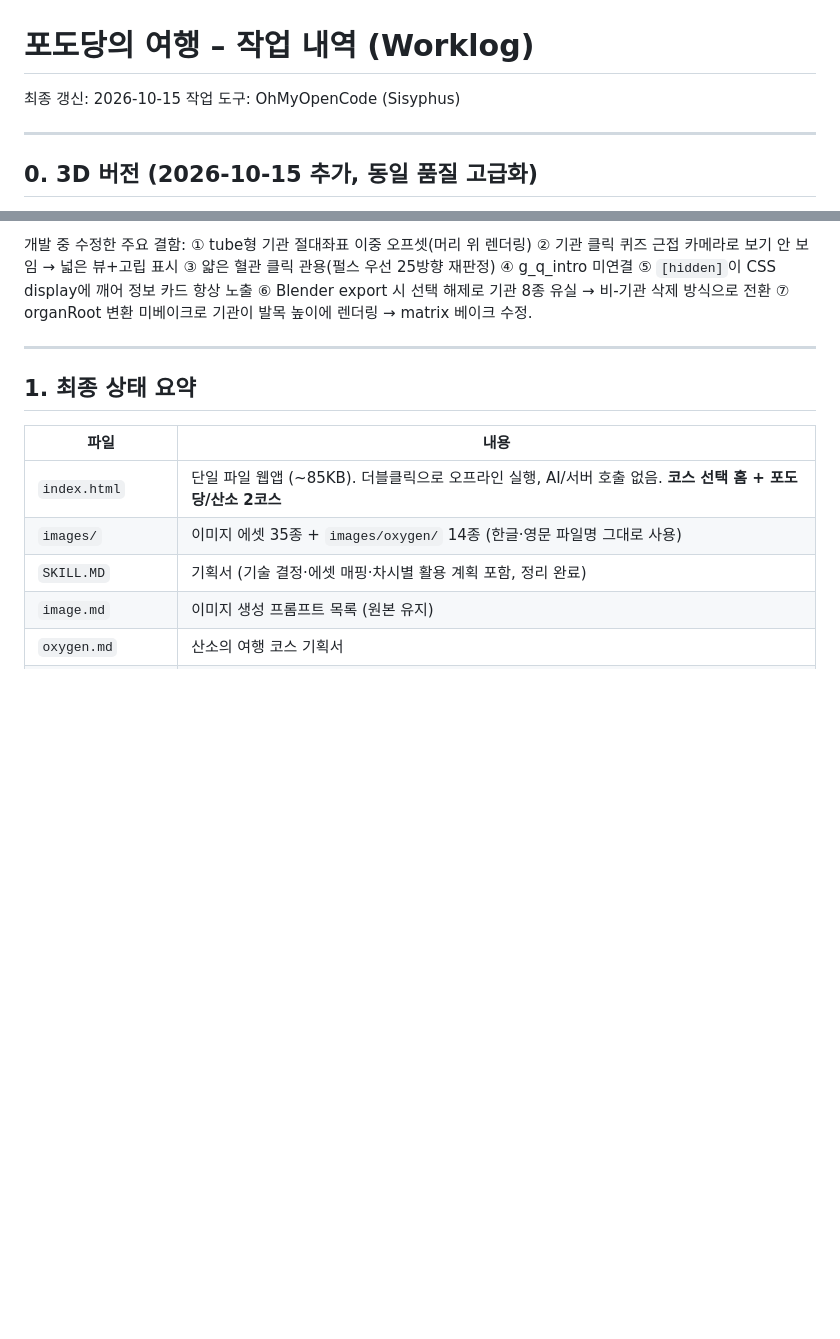
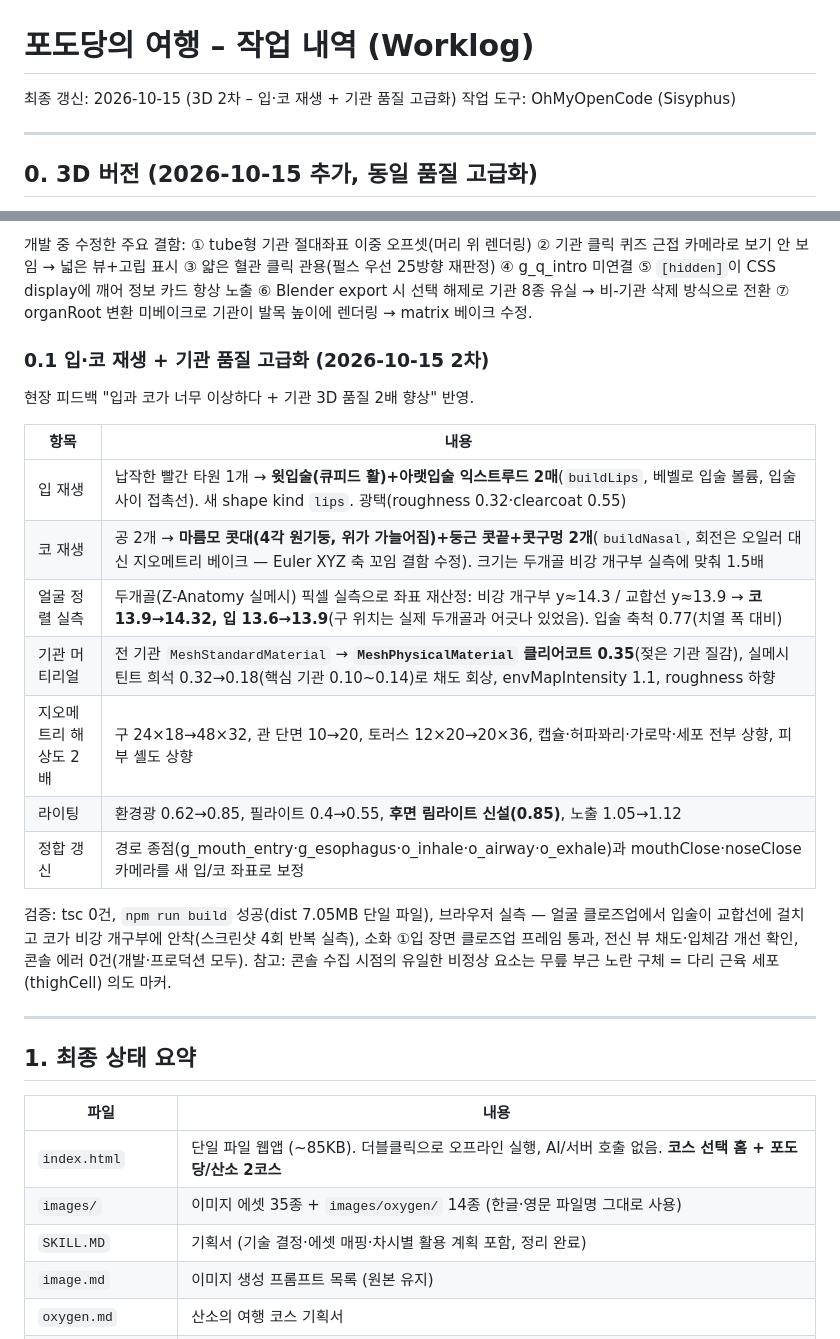
Before and after one commit to Parkdongbae/The_Journey_of_Glucose, a Markdown page: WORKLOG.md, 2 parts joined by grey strips. Drawn GitHub-style; blank space fills up the shorter version.

Commit message:
docs: WORKLOG에 3D 품질 고급화 내역 기록

```diff
--- a/WORKLOG.md
+++ b/WORKLOG.md
@@ -1,6 +1,6 @@
 # 포도당의 여행 – 작업 내역 (Worklog)
 
-최종 갱신: 2026-10-15
+최종 갱신: 2026-10-15 (3D 2차 – 입·코 재생 + 기관 품질 고급화)
 작업 도구: OhMyOpenCode (Sisyphus)
 
 ---
@@ -24,6 +24,22 @@
 검증: tsc strict 0건, 콘솔 에러 0, 브라우저 전 흐름(홈→양 코스→퀴즈 4종→결과→자유 탐색) 통과, file:// 더블클릭 스모크 통과, 기관 17종 좌표 실측(해부학적 위치 확인).
 
 개발 중 수정한 주요 결함: ① tube형 기관 절대좌표 이중 오프셋(머리 위 렌더링) ② 기관 클릭 퀴즈 근접 카메라로 보기 안 보임 → 넓은 뷰+고립 표시 ③ 얇은 혈관 클릭 관용(펄스 우선 25방향 재판정) ④ g_q_intro 미연결 ⑤ `[hidden]`이 CSS display에 깨어 정보 카드 항상 노출 ⑥ Blender export 시 선택 해제로 기관 8종 유실 → 비-기관 삭제 방식으로 전환 ⑦ organRoot 변환 미베이크로 기관이 발목 높이에 렌더링 → matrix 베이크 수정.
+
+### 0.1 입·코 재생 + 기관 품질 고급화 (2026-10-15 2차)
+
+현장 피드백 "입과 코가 너무 이상하다 + 기관 3D 품질 2배 향상" 반영.
+
+| 항목 | 내용 |
+|---|---|
+| 입 재생 | 납작한 빨간 타원 1개 → **윗입술(큐피드 활)+아랫입술 익스트루드 2매**(`buildLips`, 베벨로 입술 볼륨, 입술 사이 접촉선). 새 shape kind `lips`. 광택(roughness 0.32·clearcoat 0.55) |
+| 코 재생 | 공 2개 → **마름모 콧대(4각 원기둥, 위가 가늘어짐)+둥근 콧끝+콧구멍 2개**(`buildNasal`, 회전은 오일러 대신 지오메트리 베이크 — Euler XYZ 축 꼬임 결함 수정). 크기는 두개골 비강 개구부 실측에 맞춰 1.5배 |
+| 얼굴 정렬 실측 | 두개골(Z-Anatomy 실메시) 픽셀 실측으로 좌표 재산정: 비강 개구부 y≈14.3 / 교합선 y≈13.9 → **코 13.9→14.32, 입 13.6→13.9**(구 위치는 실제 두개골과 어긋나 있었음). 입술 축척 0.77(치열 폭 대비) |
+| 기관 머티리얼 | 전 기관 `MeshStandardMaterial` → **`MeshPhysicalMaterial` 클리어코트 0.35**(젖은 기관 질감), 실메시 틴트 희석 0.32→0.18(핵심 기관 0.10~0.14)로 채도 회상, envMapIntensity 1.1, roughness 하향 |
+| 지오메트리 해상도 2배 | 구 24×18→48×32, 관 단면 10→20, 토러스 12×20→20×36, 캡슐·허파꽈리·가로막·세포 전부 상향, 피부 셸도 상향 |
+| 라이팅 | 환경광 0.62→0.85, 필라이트 0.4→0.55, **후면 림라이트 신설(0.85)**, 노출 1.05→1.12 |
+| 정합 갱신 | 경로 종점(g_mouth_entry·g_esophagus·o_inhale·o_airway·o_exhale)과 mouthClose·noseClose 카메라를 새 입/코 좌표로 보정 |
+
+검증: tsc 0건, `npm run build` 성공(dist 7.05MB 단일 파일), 브라우저 실측 — 얼굴 클로즈업에서 입술이 교합선에 걸치고 코가 비강 개구부에 안착(스크린샷 4회 반복 실측), 소화 ①입 장면 클로즈업 프레임 통과, 전신 뷰 채도·입체감 개선 확인, 콘솔 에러 0건(개발·프로덕션 모두). 참고: 콘솔 수집 시점의 유일한 비정상 요소는 무릎 부근 노란 구체 = 다리 근육 세포(thighCell) 의도 마커.
 
 ---
 
```
